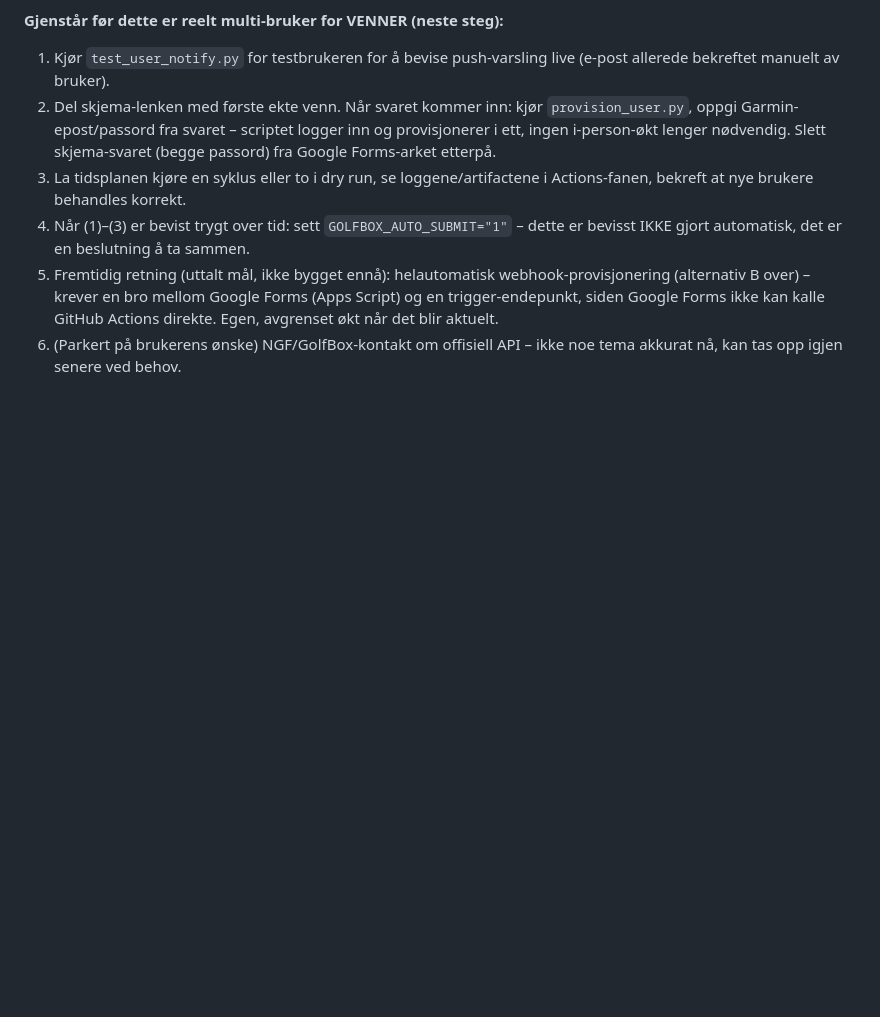
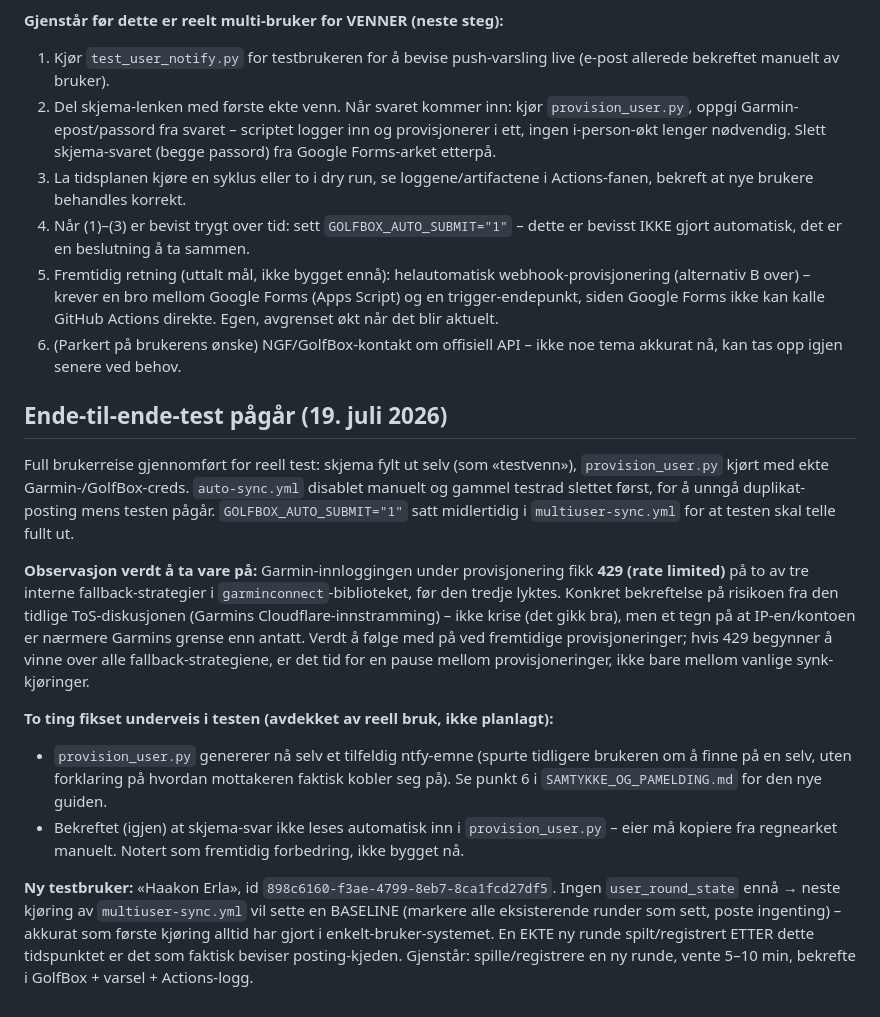
Before and after one commit to Anviksen/garmin-golfbox, a Markdown page: MULTIUSER_PLAN.md, the part around the change. Drawn GitHub-style; blank space fills up the shorter version.

Commit message:
Dokumenter ende-til-ende-test: 429 observert, ntfy/skjema-funn

```diff
--- a/MULTIUSER_PLAN.md
+++ b/MULTIUSER_PLAN.md
@@ -325,3 +325,37 @@ forkastet.
    kalle GitHub Actions direkte. Egen, avgrenset økt når det blir aktuelt.
 6. (Parkert på brukerens ønske) NGF/GolfBox-kontakt om offisiell API – ikke
    noe tema akkurat nå, kan tas opp igjen senere ved behov.
+
+## Ende-til-ende-test pågår (19. juli 2026)
+
+Full brukerreise gjennomført for reell test: skjema fylt ut selv (som
+«testvenn»), `provision_user.py` kjørt med ekte Garmin-/GolfBox-creds.
+`auto-sync.yml` disablet manuelt og gammel testrad slettet først, for å unngå
+duplikat-posting mens testen pågår. `GOLFBOX_AUTO_SUBMIT="1"` satt midlertidig
+i `multiuser-sync.yml` for at testen skal telle fullt ut.
+
+**Observasjon verdt å ta vare på:** Garmin-innloggingen under provisjonering
+fikk **429 (rate limited)** på to av tre interne fallback-strategier i
+`garminconnect`-biblioteket, før den tredje lyktes. Konkret bekreftelse på
+risikoen fra den tidlige ToS-diskusjonen (Garmins Cloudflare-innstramming) –
+ikke krise (det gikk bra), men et tegn på at IP-en/kontoen er nærmere Garmins
+grense enn antatt. Verdt å følge med på ved fremtidige provisjoneringer; hvis
+429 begynner å vinne over alle fallback-strategiene, er det tid for en pause
+mellom provisjoneringer, ikke bare mellom vanlige synk-kjøringer.
+
+**To ting fikset underveis i testen (avdekket av reell bruk, ikke planlagt):**
+- `provision_user.py` genererer nå selv et tilfeldig ntfy-emne (spurte
+  tidligere brukeren om å finne på en selv, uten forklaring på hvordan
+  mottakeren faktisk kobler seg på). Se punkt 6 i `SAMTYKKE_OG_PAMELDING.md`
+  for den nye guiden.
+- Bekreftet (igjen) at skjema-svar ikke leses automatisk inn i
+  `provision_user.py` – eier må kopiere fra regnearket manuelt. Notert som
+  fremtidig forbedring, ikke bygget nå.
+
+**Ny testbruker:** «Haakon Erla», id `898c6160-f3ae-4799-8eb7-8ca1fcd27df5`.
+Ingen `user_round_state` ennå → neste kjøring av `multiuser-sync.yml` vil sette
+en BASELINE (markere alle eksisterende runder som sett, poste ingenting) –
+akkurat som første kjøring alltid har gjort i enkelt-bruker-systemet. En EKTE
+ny runde spilt/registrert ETTER dette tidspunktet er det som faktisk beviser
+posting-kjeden. Gjenstår: spille/registrere en ny runde, vente 5–10 min,
+bekrefte i GolfBox + varsel + Actions-logg.
```
